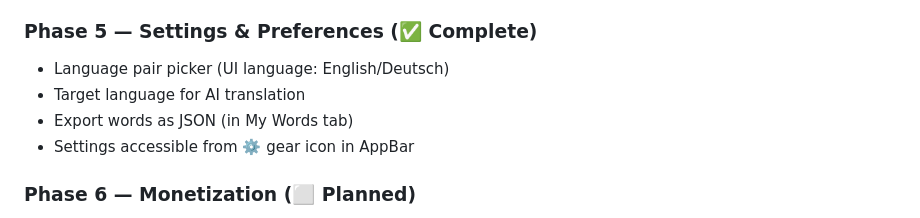
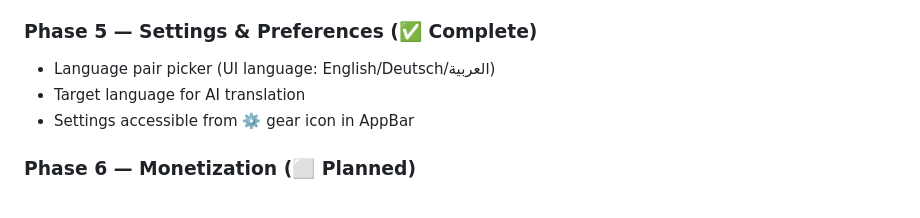
Before and after one commit to hsmoallem/AI-vocab-builder, a Markdown page: PRD.md, the part around the change. Drawn GitHub-style.

```diff
--- a/PRD.md
+++ b/PRD.md
@@ -66,9 +66,8 @@
 - Graceful fallback when Firebase unavailable (app never bricks)
 
 ### Phase 5 — Settings & Preferences (✅ Complete)
-- Language pair picker (UI language: English/Deutsch)
+- Language pair picker (UI language: English/Deutsch/العربية)
 - Target language for AI translation
-- Export words as JSON (in My Words tab)
 - Settings accessible from ⚙️ gear icon in AppBar
 
 ### Phase 6 — Monetization (⬜ Planned)
```
Also changed, not shown: SETUP.md (+1 -1 lines), TECHNICAL.md (+6 -5 lines).
